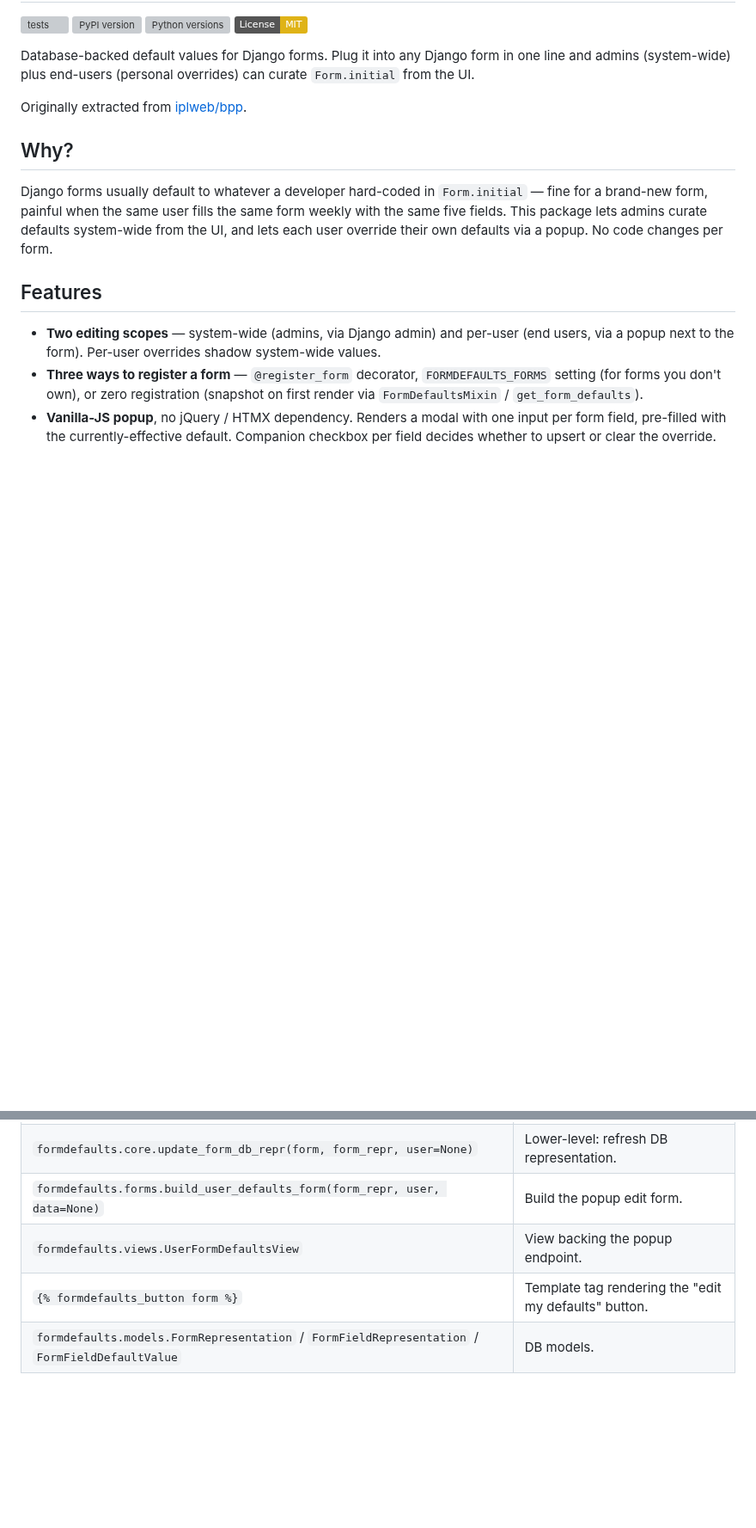
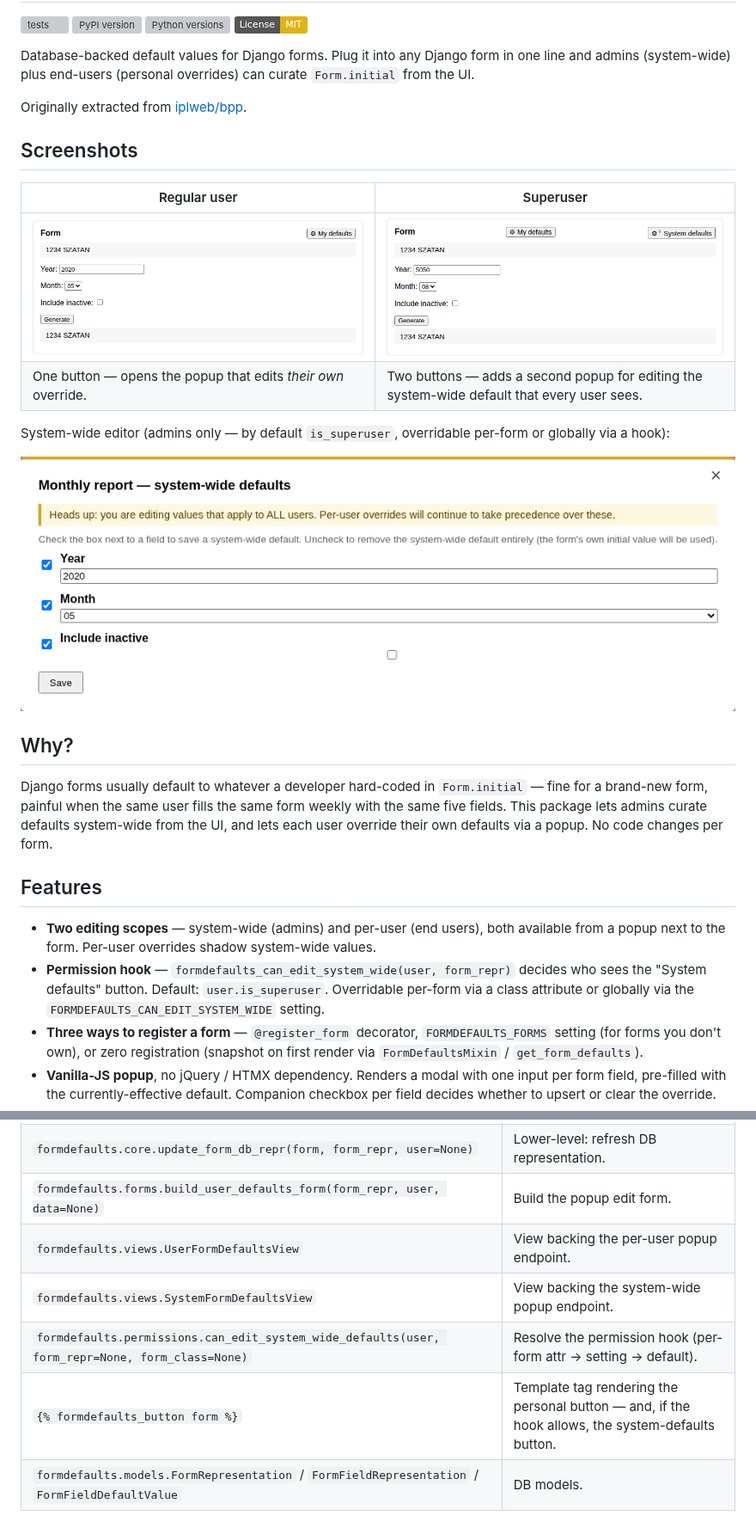
Before and after one commit to iplweb/django-formdefaults, a Markdown page: README.md, 2 parts joined by grey strips. Shown at 86% size. Drawn GitHub-style; pictures changed too: docs/screenshots/admin-both-buttons.png (added), docs/screenshots/admin-system-modal.png (added), docs/screenshots/user-personal-only.png (added); badges without logos; blank space fills up the shorter version; grey boxes are pictures that could not be loaded.

```diff
--- a/README.md
+++ b/README.md
@@ -11,6 +11,18 @@ curate `Form.initial` from the UI.
 
 Originally extracted from [iplweb/bpp](https://github.com/iplweb/bpp).
 
+## Screenshots
+
+| Regular user | Superuser |
+|---|---|
+| ![Per-user defaults only](docs/screenshots/user-personal-only.png) | ![Both buttons](docs/screenshots/admin-both-buttons.png) |
+| One button — opens the popup that edits *their own* override. | Two buttons — adds a second popup for editing the system-wide default that every user sees. |
+
+System-wide editor (admins only — by default `is_superuser`, overridable
+per-form or globally via a hook):
+
+![System-wide defaults modal](docs/screenshots/admin-system-modal.png)
+
 ## Why?
 
 Django forms usually default to whatever a developer hard-coded in
@@ -21,9 +33,13 @@ override their own defaults via a popup. No code changes per form.
 
 ## Features
 
-- **Two editing scopes** — system-wide (admins, via Django admin) and
-  per-user (end users, via a popup next to the form). Per-user overrides
-  shadow system-wide values.
+- **Two editing scopes** — system-wide (admins) and per-user (end users),
+  both available from a popup next to the form. Per-user overrides shadow
+  system-wide values.
+- **Permission hook** — `formdefaults_can_edit_system_wide(user, form_repr)`
+  decides who sees the "System defaults" button. Default: `user.is_superuser`.
+  Overridable per-form via a class attribute or globally via the
+  `FORMDEFAULTS_CAN_EDIT_SYSTEM_WIDE` setting.
 - **Three ways to register a form** — `@register_form` decorator,
   `FORMDEFAULTS_FORMS` setting (for forms you don't own), or zero
   registration (snapshot on first render via `FormDefaultsMixin` /
@@ -258,8 +299,10 @@ editing in `/admin/`.
 | `formdefaults.core.get_form_defaults(form, label=None, user=None, update_db_repr=True)` | Snapshot + return `{field_name: value}`. |
 | `formdefaults.core.update_form_db_repr(form, form_repr, user=None)` | Lower-level: refresh DB representation. |
 | `formdefaults.forms.build_user_defaults_form(form_repr, user, data=None)` | Build the popup edit form. |
-| `formdefaults.views.UserFormDefaultsView` | View backing the popup endpoint. |
-| `{% formdefaults_button form %}` | Template tag rendering the "edit my defaults" button. |
+| `formdefaults.views.UserFormDefaultsView` | View backing the per-user popup endpoint. |
+| `formdefaults.views.SystemFormDefaultsView` | View backing the system-wide popup endpoint. |
+| `formdefaults.permissions.can_edit_system_wide_defaults(user, form_repr=None, form_class=None)` | Resolve the permission hook (per-form attr → setting → default). |
+| `{% formdefaults_button form %}` | Template tag rendering the personal button — and, if the hook allows, the system-defaults button. |
 | `formdefaults.models.FormRepresentation` / `FormFieldRepresentation` / `FormFieldDefaultValue` | DB models. |
 
 ## Storage
```
Also changed, not shown: other parts of README.md (+27 -2 lines), CHANGELOG.md (+32 -0 lines), 15 other files.
